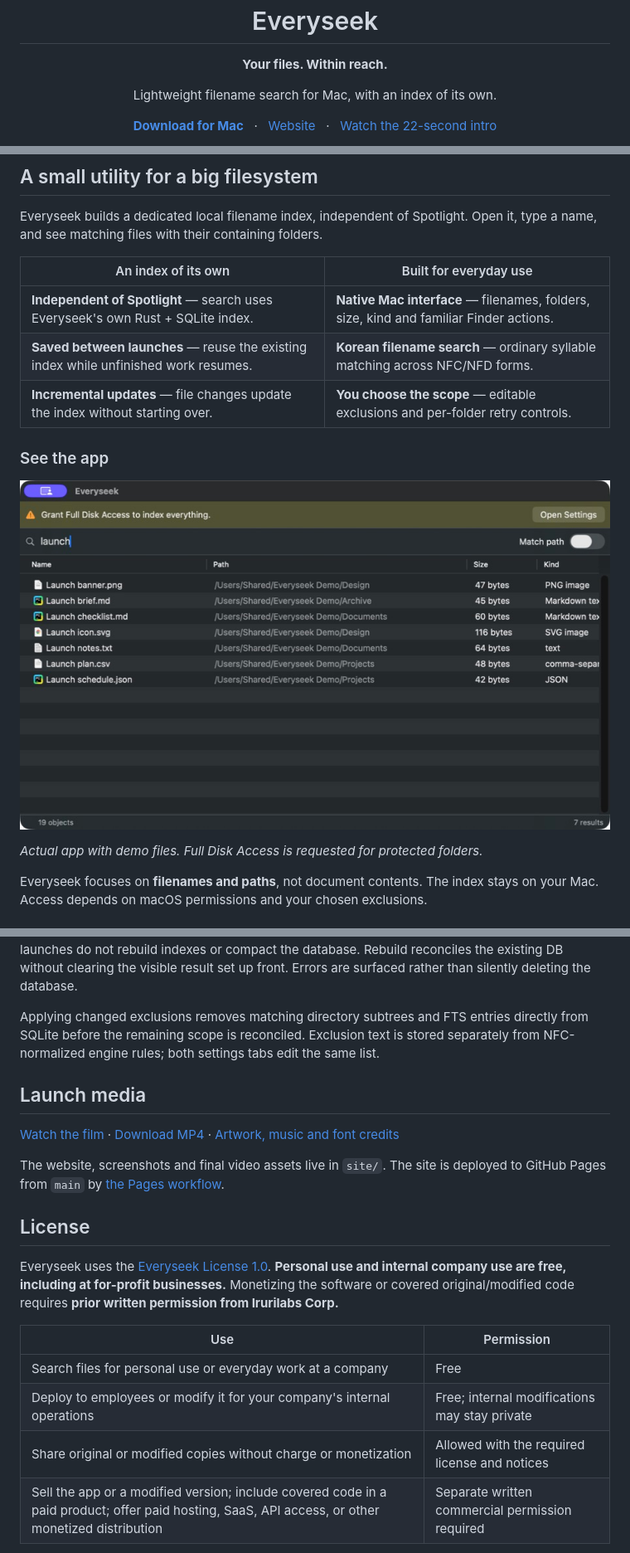
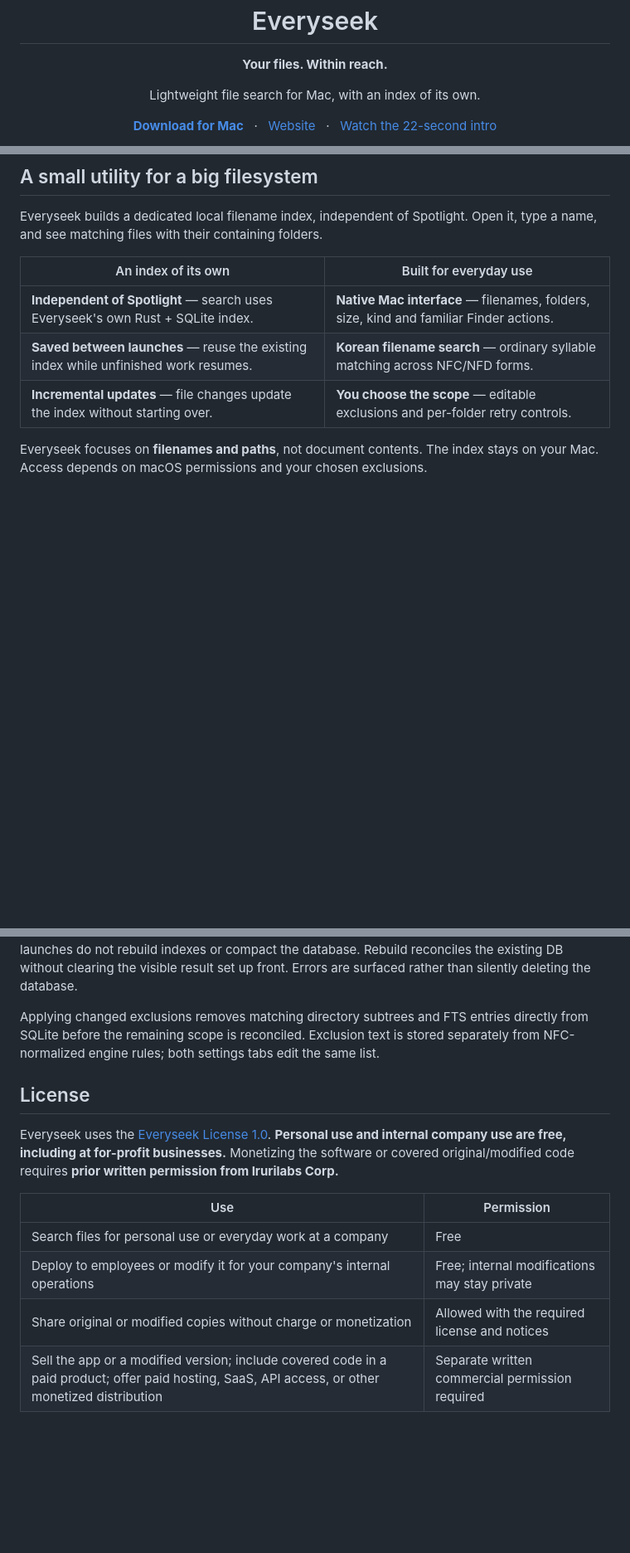
Before and after one commit to iruri-labs/Everyseek, a Markdown page: README.md, 3 parts joined by grey strips. Shown at 83% size. Drawn GitHub-style; folded sections open; blank space fills up the shorter version.

Commit message:
[fix] Readme Changes

```diff
--- a/README.md
+++ b/README.md
@@ -4,7 +4,7 @@
 
 <h1 align="center">Everyseek</h1>
 <p align="center"><strong>Your files. Within reach.</strong></p>
-<p align="center">Lightweight filename search for Mac, with an index of its own.</p>
+<p align="center">Lightweight file search for Mac, with an index of its own.</p>
 
 <p align="center">
   <a href="https://github.com/iruri-labs/Everyseek/releases/download/v0.4.9/Everyseek-0.4.9-universal.dmg"><strong>Download for Mac</strong></a>
@@ -22,17 +22,11 @@
 
 Everyseek builds a dedicated local filename index, independent of Spotlight. Open it, type a name, and see matching files with their containing folders.
 
-| An index of its own | Built for everyday use |
-| --- | --- |
-| **Independent of Spotlight** — search uses Everyseek's own Rust + SQLite index. | **Native Mac interface** — filenames, folders, size, kind and familiar Finder actions. |
-| **Saved between launches** — reuse the existing index while unfinished work resumes. | **Korean filename search** — ordinary syllable matching across NFC/NFD forms. |
-| **Incremental updates** — file changes update the index without starting over. | **You choose the scope** — editable exclusions and per-folder retry controls. |
-
-### See the app
-
-![Actual Everyseek window searching a curated demo library for launch files](site/assets/search-launch.png)
-
-*Actual app with demo files. Full Disk Access is requested for protected folders.*
+| An index of its own                                                                  | Built for everyday use                                                                 |
+| ------------------------------------------------------------------------------------ | -------------------------------------------------------------------------------------- |
+| **Independent of Spotlight** — search uses Everyseek's own Rust + SQLite index.      | **Native Mac interface** — filenames, folders, size, kind and familiar Finder actions. |
+| **Saved between launches** — reuse the existing index while unfinished work resumes. | **Korean filename search** — ordinary syllable matching across NFC/NFD forms.          |
+| **Incremental updates** — file changes update the index without starting over.       | **You choose the scope** — editable exclusions and per-folder retry controls.          |
 
 Everyseek focuses on **filenames and paths**, not document contents. The index stays on your Mac. Access depends on macOS permissions and your chosen exclusions.
 
@@ -138,24 +132,17 @@ The new index is `~/Library/Application Support/Everything-Mac/index-v1.sqlite`.
 
 Applying changed exclusions removes matching directory subtrees and FTS entries directly from SQLite before the remaining scope is reconciled. Exclusion text is stored separately from NFC-normalized engine rules; both settings tabs edit the same list.
 
-
 </details>
-
-## Launch media
-
-[Watch the film](https://iruri-labs.com/Everyseek/#film) · [Download MP4](https://iruri-labs.com/Everyseek/assets/everyseek-intro.mp4) · [Artwork, music and font credits](https://iruri-labs.com/Everyseek/credits.html)
-
-The website, screenshots and final video assets live in `site/`. The site is deployed to GitHub Pages from `main` by [the Pages workflow](.github/workflows/pages.yml).
 
 ## License
 
 Everyseek uses the [Everyseek License 1.0](LICENSE). **Personal use and internal company use are free, including at for-profit businesses.** Monetizing the software or covered original/modified code requires **prior written permission from Irurilabs Corp.**
 
-| Use | Permission |
-| --- | --- |
-| Search files for personal use or everyday work at a company | Free |
-| Deploy to employees or modify it for your company's internal operations | Free; internal modifications may stay private |
-| Share original or modified copies without charge or monetization | Allowed with the required license and notices |
+| Use                                                                                                                                               | Permission                                      |
+| ------------------------------------------------------------------------------------------------------------------------------------------------- | ----------------------------------------------- |
+| Search files for personal use or everyday work at a company                                                                                       | Free                                            |
+| Deploy to employees or modify it for your company's internal operations                                                                           | Free; internal modifications may stay private   |
+| Share original or modified copies without charge or monetization                                                                                  | Allowed with the required license and notices   |
 | Sell the app or a modified version; include covered code in a paid product; offer paid hosting, SaaS, API access, or other monetized distribution | Separate written commercial permission required |
 
 Your own files and work products are not covered merely because you find or manage them with Everyseek. Earning a salary or selling unrelated work does not require a commercial license.
```
Also changed, not shown: CHANGELOG.md (+1 -1 lines).
